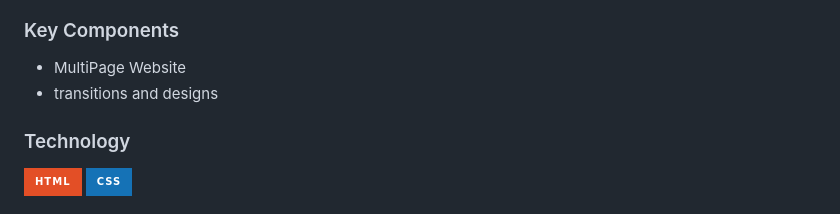
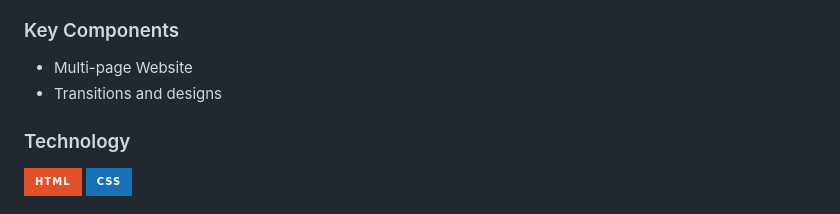
Before and after one commit to Iconiq2/GameTimeV2, a Markdown page: readme.md, the part around one of its changes. Rendered like a GitHub page; badges without logos.

```diff
--- a/readme.md
+++ b/readme.md
@@ -72,8 +72,8 @@ Guiding Question:
 <!-- TODO: List of Key Components -->
 <!-- The following are just sample -->
 
-- MultiPage Website
-- transitions and designs
+- Multi-page Website
+- Transitions and designs
 
 ### Technology
 
```
Also changed, not shown: other parts of readme.md (+1 -1 lines).
